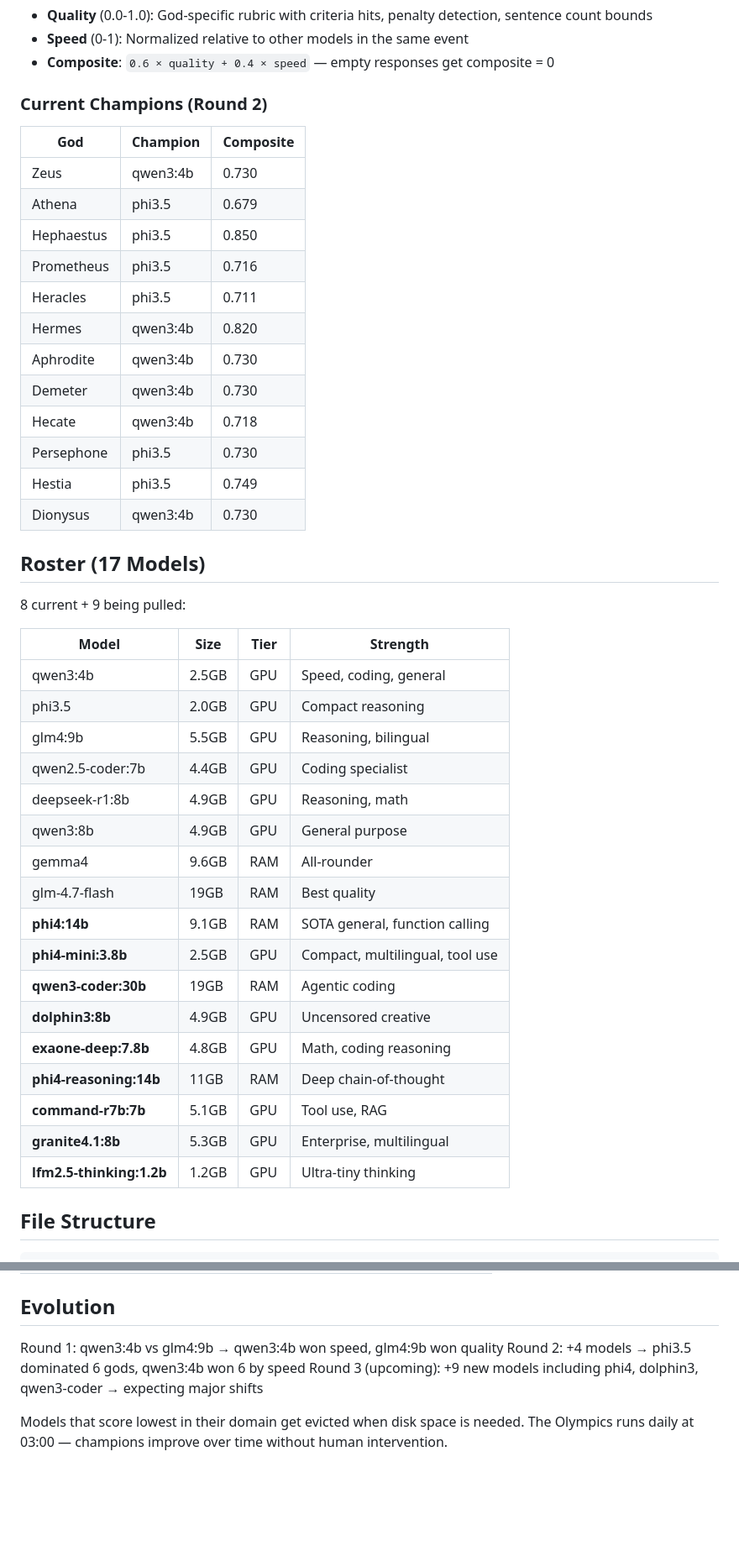
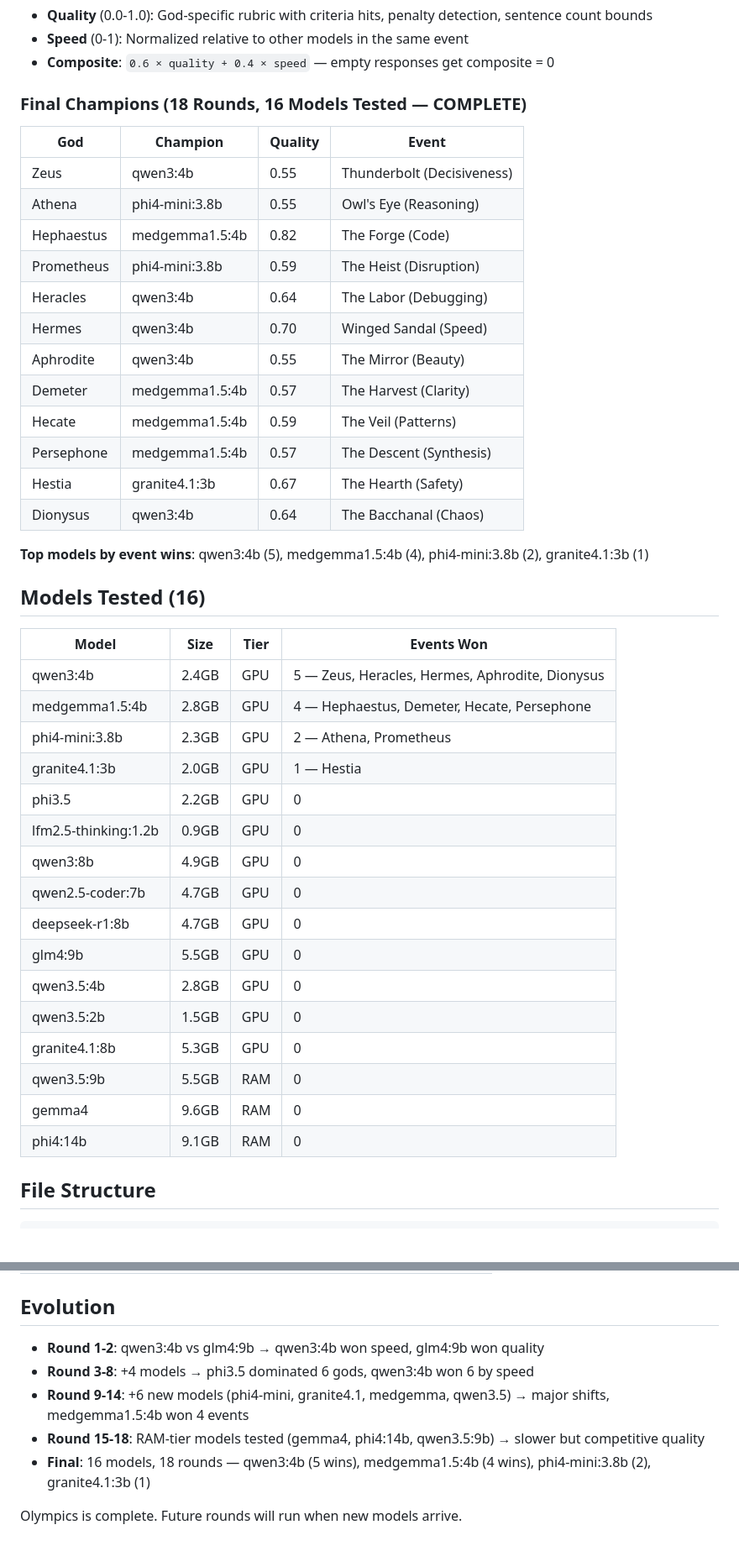
Before and after one commit to slothitude/the-olympics, a Markdown page: README.md, 2 parts joined by grey strips. Shown at 84% size. Rendered like a GitHub page; blank space fills up the shorter version.

Commit message:
Update README with final Olympics results (18 rounds, 16 models)
Co-Authored-By: Claude Opus 4.6 <noreply@anthropic.com>

```diff
--- a/README.md
+++ b/README.md
@@ -83,46 +83,45 @@ The Olympics is a daily benchmark system that finds the best model for each god
 - **Speed** (0-1): Normalized relative to other models in the same event
 - **Composite**: `0.6 × quality + 0.4 × speed` — empty responses get composite = 0
 
-### Current Champions (Round 2)
+### Final Champions (18 Rounds, 16 Models Tested — COMPLETE)
 
-| God | Champion | Composite |
-|-----|----------|-----------|
-| Zeus | qwen3:4b | 0.730 |
-| Athena | phi3.5 | 0.679 |
-| Hephaestus | phi3.5 | 0.850 |
-| Prometheus | phi3.5 | 0.716 |
-| Heracles | phi3.5 | 0.711 |
-| Hermes | qwen3:4b | 0.820 |
-| Aphrodite | qwen3:4b | 0.730 |
-| Demeter | qwen3:4b | 0.730 |
-| Hecate | qwen3:4b | 0.718 |
-| Persephone | phi3.5 | 0.730 |
-| Hestia | phi3.5 | 0.749 |
-| Dionysus | qwen3:4b | 0.730 |
+| God | Champion | Quality | Event |
+|-----|----------|---------|-------|
+| Zeus | qwen3:4b | 0.55 | Thunderbolt (Decisiveness) |
+| Athena | phi4-mini:3.8b | 0.55 | Owl's Eye (Reasoning) |
+| Hephaestus | medgemma1.5:4b | 0.82 | The Forge (Code) |
+| Prometheus | phi4-mini:3.8b | 0.59 | The Heist (Disruption) |
+| Heracles | qwen3:4b | 0.64 | The Labor (Debugging) |
+| Hermes | qwen3:4b | 0.70 | Winged Sandal (Speed) |
+| Aphrodite | qwen3:4b | 0.55 | The Mirror (Beauty) |
+| Demeter | medgemma1.5:4b | 0.57 | The Harvest (Clarity) |
+| Hecate | medgemma1.5:4b | 0.59 | The Veil (Patterns) |
+| Persephone | medgemma1.5:4b | 0.57 | The Descent (Synthesis) |
+| Hestia | granite4.1:3b | 0.67 | The Hearth (Safety) |
+| Dionysus | qwen3:4b | 0.64 | The Bacchanal (Chaos) |
 
-## Roster (17 Models)
+**Top models by event wins**: qwen3:4b (5), medgemma1.5:4b (4), phi4-mini:3.8b (2), granite4.1:3b (1)
 
-8 current + 9 being pulled:
+## Models Tested (16)
 
-| Model | Size | Tier | Strength |
-|-------|------|------|----------|
-| qwen3:4b | 2.5GB | GPU | Speed, coding, general |
-| phi3.5 | 2.0GB | GPU | Compact reasoning |
-| glm4:9b | 5.5GB | GPU | Reasoning, bilingual |
-| qwen2.5-coder:7b | 4.4GB | GPU | Coding specialist |
-| deepseek-r1:8b | 4.9GB | GPU | Reasoning, math |
-| qwen3:8b | 4.9GB | GPU | General purpose |
-| gemma4 | 9.6GB | RAM | All-rounder |
-| glm-4.7-flash | 19GB | RAM | Best quality |
-| **phi4:14b** | 9.1GB | RAM | SOTA general, function calling |
-| **phi4-mini:3.8b** | 2.5GB | GPU | Compact, multilingual, tool use |
-| **qwen3-coder:30b** | 19GB | RAM | Agentic coding |
-| **dolphin3:8b** | 4.9GB | GPU | Uncensored creative |
-| **exaone-deep:7.8b** | 4.8GB | GPU | Math, coding reasoning |
-| **phi4-reasoning:14b** | 11GB | RAM | Deep chain-of-thought |
-| **command-r7b:7b** | 5.1GB | GPU | Tool use, RAG |
-| **granite4.1:8b** | 5.3GB | GPU | Enterprise, multilingual |
-| **lfm2.5-thinking:1.2b** | 1.2GB | GPU | Ultra-tiny thinking |
+| Model | Size | Tier | Events Won |
+|-------|------|------|------------|
+| qwen3:4b | 2.4GB | GPU | 5 — Zeus, Heracles, Hermes, Aphrodite, Dionysus |
+| medgemma1.5:4b | 2.8GB | GPU | 4 — Hephaestus, Demeter, Hecate, Persephone |
+| phi4-mini:3.8b | 2.3GB | GPU | 2 — Athena, Prometheus |
+| granite4.1:3b | 2.0GB | GPU | 1 — Hestia |
+| phi3.5 | 2.2GB | GPU | 0 |
+| lfm2.5-thinking:1.2b | 0.9GB | GPU | 0 |
+| qwen3:8b | 4.9GB | GPU | 0 |
+| qwen2.5-coder:7b | 4.7GB | GPU | 0 |
+| deepseek-r1:8b | 4.7GB | GPU | 0 |
+| glm4:9b | 5.5GB | GPU | 0 |
+| qwen3.5:4b | 2.8GB | GPU | 0 |
+| qwen3.5:2b | 1.5GB | GPU | 0 |
+| granite4.1:8b | 5.3GB | GPU | 0 |
+| qwen3.5:9b | 5.5GB | RAM | 0 |
+| gemma4 | 9.6GB | RAM | 0 |
+| phi4:14b | 9.1GB | RAM | 0 |
 
 ## File Structure
 
@@ -155,8 +154,10 @@ Rog: C:\Users\aaron\Desktop\dev\the-olympics\
 
 ## Evolution
 
-Round 1: qwen3:4b vs glm4:9b → qwen3:4b won speed, glm4:9b won quality
-Round 2: +4 models → phi3.5 dominated 6 gods, qwen3:4b won 6 by speed
-Round 3 (upcoming): +9 new models including phi4, dolphin3, qwen3-coder → expecting major shifts
+- **Round 1-2**: qwen3:4b vs glm4:9b → qwen3:4b won speed, glm4:9b won quality
+- **Round 3-8**: +4 models → phi3.5 dominated 6 gods, qwen3:4b won 6 by speed
+- **Round 9-14**: +6 new models (phi4-mini, granite4.1, medgemma, qwen3.5) → major shifts, medgemma1.5:4b won 4 events
+- **Round 15-18**: RAM-tier models tested (gemma4, phi4:14b, qwen3.5:9b) → slower but competitive quality
+- **Final**: 16 models, 18 rounds — qwen3:4b (5 wins), medgemma1.5:4b (4 wins), phi4-mini:3.8b (2), granite4.1:3b (1)
 
-Models that score lowest in their domain get evicted when disk space is needed. The Olympics runs daily at 03:00 — champions improve over time without human intervention.
+Olympics is complete. Future rounds will run when new models arrive.
```
